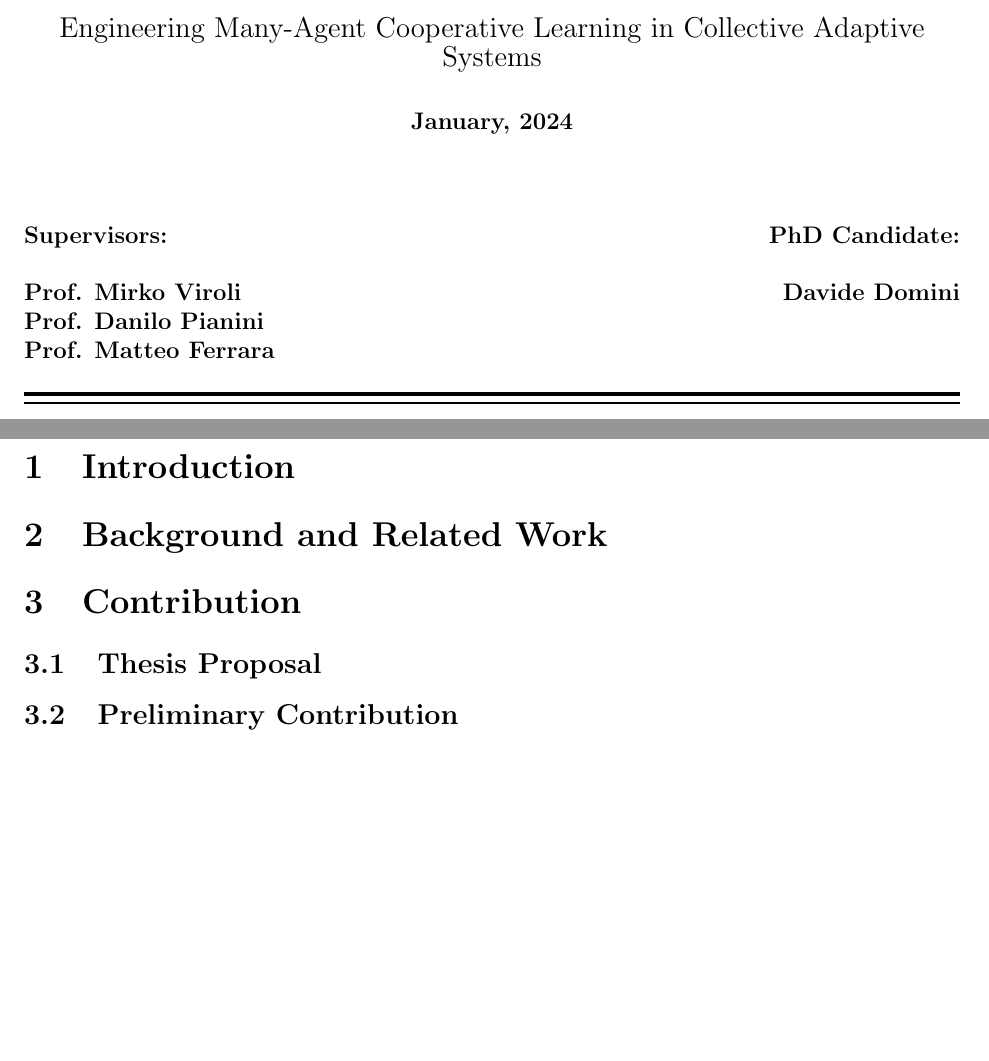
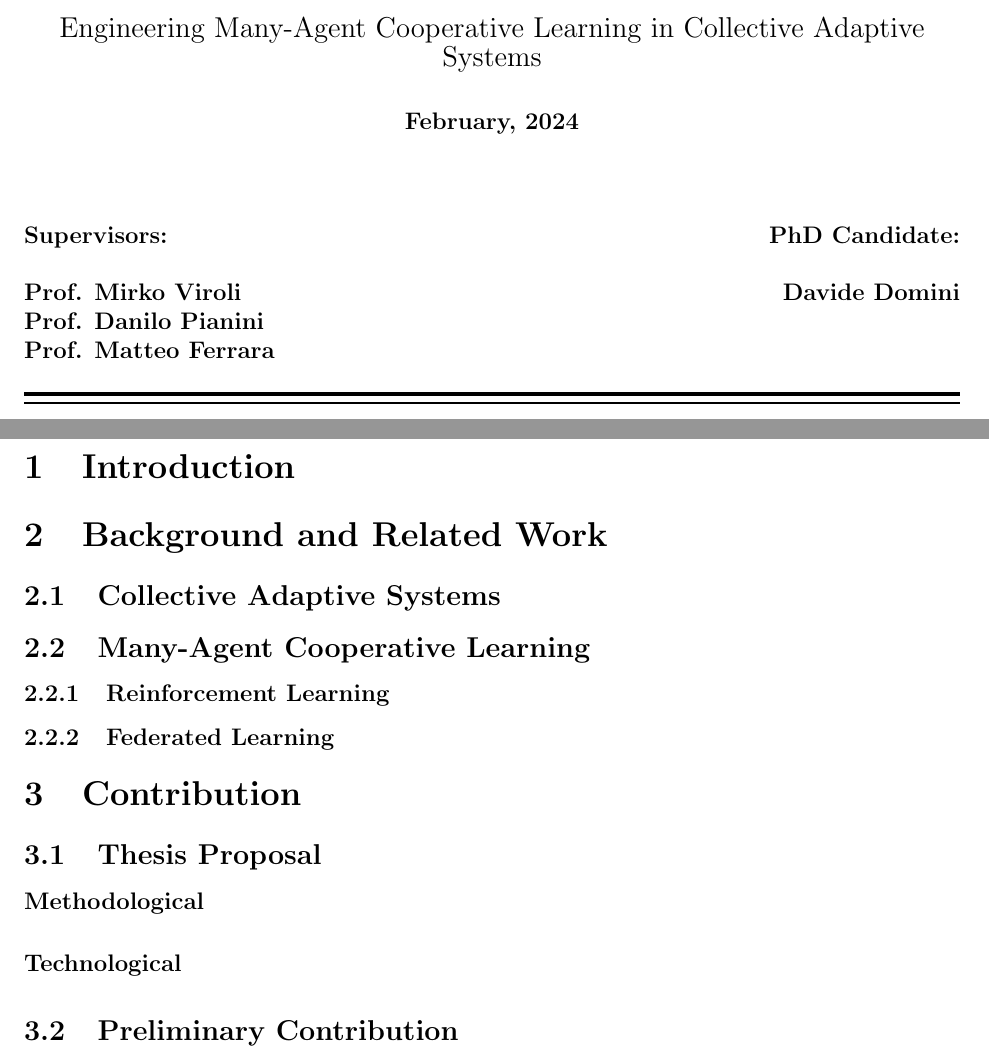
Before and after one commit to davidedomini/phd-thesis-proposal, a LaTeX thesis (phd-thesis-proposal.tex): two parts of pages 1 and 2 of 3, joined at a grey line, cut so that both start at the same text, the shorter picture padded with empty space. Compiled offline with pdfLaTeX.

Commit message:
better outline

```diff
--- a/phd-thesis-proposal.tex
+++ b/phd-thesis-proposal.tex
@@ -38,7 +38,7 @@
 	% Towards Cooperative Self-Adaptive Learning in Collective Intelligent Systems
 	% Engineering Cooperative Learning in Collective Adaptive Systems
 
-	\bfseries{January, 2024}
+	\bfseries{February, 2024}
 
 
     \vspace{1.5cm}
@@ -78,14 +78,32 @@
 
 \section{Background and Related Work}\label{sec:related}
 
+\subsection{Collective Adaptive Systems}
+
+\subsection{Many-Agent Cooperative Learning}
+
+\subsubsection{Reinforcement Learning}
+
+\subsubsection{Federated Learning}
+
+
 \section{Contribution}\label{sec:contribution}
 
 \subsection{Thesis Proposal}\label{sec:proposal}
 
+\paragraph{Methodological}
+
+\paragraph{Technological}
+
+
 \subsection{Preliminary Contribution}\label{sec:preliminary}
 
+\paragraph{Methodological}
+
+\paragraph{Technological}
+
+
 \section{Future Work}\label{sec:future}
-
 
 
 
```
